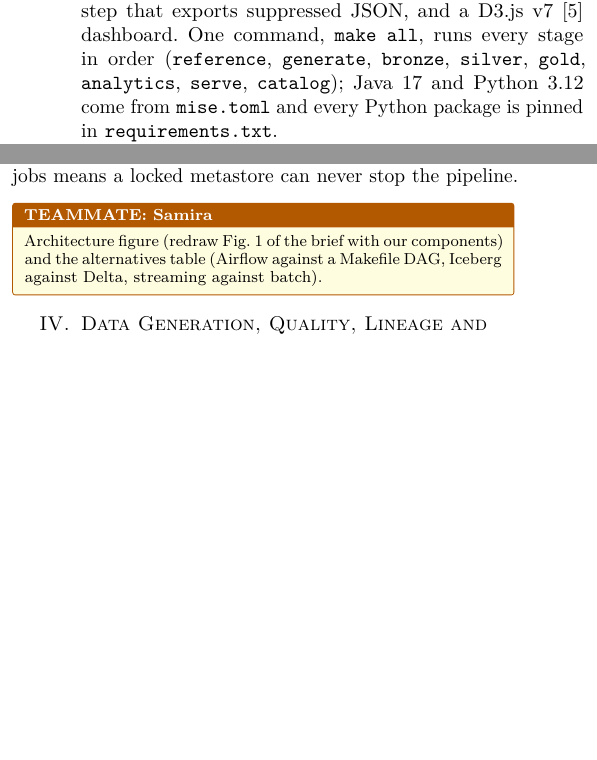
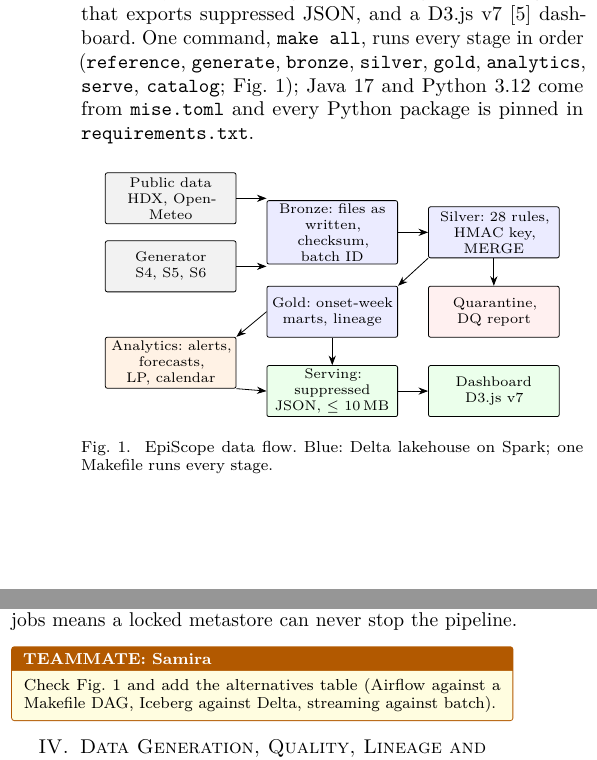
Before and after one commit to Shinzuu/episcope, a LaTeX paper (report/main.tex, which reads report/sections/fig-architecture.tex, report/sections/s3-architecture.tex): two parts of the columns of page 2 of 6, joined at a grey line, cut so that both start at the same text, the shorter picture padded with empty space. Compiled offline with pdfLaTeX; a missing font is replaced by an installed copy or a similar font; a LaTeX package or settings file that is missing is left out.

Commit message:
Report: architecture figure (TikZ)

```diff
--- a/report/main.tex
+++ b/report/main.tex
@@ -4,6 +4,7 @@
 \usepackage[T1]{fontenc}
 \usepackage{lmodern,microtype,amsmath,amssymb,booktabs,graphicx,xcolor,url,array}
 \usepackage[most]{tcolorbox}
+\usetikzlibrary{positioning,calc,arrows.meta}
 \usepackage[hidelinks]{hyperref}
 \setlength{\emergencystretch}{1.5em}
 % Draft footer (remove for v1.0)
--- /dev/null
+++ b/report/sections/fig-architecture.tex
@@ -0,0 +1,27 @@
+\begin{figure}[htbp]
+\centering
+\begin{tikzpicture}[font=\scriptsize, >=Stealth,
+  box/.style={draw, rounded corners=1pt, align=center, text width=22mm, minimum height=9mm, inner sep=1.5pt, fill=#1},
+  box/.default=white]
+\node[box=gray!10]  (pub) at (0,0)     {Public data\\HDX, Open-Meteo};
+\node[box=gray!10]  (gen) at (0,-1.2)  {Generator\\S4, S5, S6};
+\node[box=blue!8]   (br)  at (2.85,-0.6) {Bronze: files as\\written, checksum,\\batch ID};
+\node[box=blue!8]   (si)  at (5.7,-0.6)  {Silver: 28 rules,\\HMAC key, MERGE};
+\node[box=red!6]    (qu)  at (5.7,-2.0)  {Quarantine,\\DQ report};
+\node[box=blue!8]   (go)  at (2.85,-2.0) {Gold: onset-week\\marts, lineage};
+\node[box=orange!10](an)  at (0,-2.9)  {Analytics: alerts,\\forecasts, LP, calendar};
+\node[box=green!8]  (se)  at (2.85,-3.4) {Serving: suppressed\\JSON, $\le$ 10\,MB};
+\node[box=green!8]  (da)  at (5.7,-3.4)  {Dashboard\\D3.js v7};
+\draw[->] (pub.east) -- (br.west |- pub.east);
+\draw[->] (gen.east) -- (br.west |- gen.east);
+\draw[->] (br) -- (si);
+\draw[->] (si) -- (qu);
+\draw[->] (si.south west) -- (go.north east);
+\draw[->] (go.west) -- (an.north east);
+\draw[->] (an.south east) -- (se.west);
+\draw[->] (go) -- (se);
+\draw[->] (se) -- (da);
+\end{tikzpicture}
+\caption{EpiScope data flow. Blue: Delta lakehouse on Spark; one Makefile runs every stage.}
+\label{fig:arch}
+\end{figure}
--- a/report/sections/s3-architecture.tex
+++ b/report/sections/s3-architecture.tex
@@ -4,5 +4,5 @@ Spark~4.0.1~\cite{zaharia2016spark} in local mode with Delta Lake~4.0.1~\cite{ar
 jobs that read gold and write gold, a serving step that exports suppressed JSON, and a D3.js
 v7~\cite{bostock2011d3} dashboard. One command, \texttt{make all}, runs every stage in order
 (\texttt{reference}, \texttt{generate}, \texttt{bronze}, \texttt{silver}, \texttt{gold}, \texttt{analytics},
-\texttt{serve}, \texttt{catalog}); Java~17 and Python~3.12 come from \texttt{mise.toml} and every Python package
+\texttt{serve}, \texttt{catalog}; Fig.~\ref{fig:arch}); Java~17 and Python~3.12 come from \texttt{mise.toml} and every Python package
 is pinned in \texttt{requirements.txt}.
@@ -28,6 +30,6 @@ metastore stored inside the lake. Derby allows one process at a time, so keeping
 means a locked metastore can never stop the pipeline.
 
 \begin{teammate}{Samira}
-Architecture figure (redraw Fig.~1 of the brief with our components) and the alternatives table
+Check Fig.~\ref{fig:arch} and add the alternatives table
 (Airflow against a Makefile DAG, Iceberg against Delta, streaming against batch).
 \end{teammate}
```
Also changed, not shown: report/sections/s3-architecture.tex (2 more changed lines).
